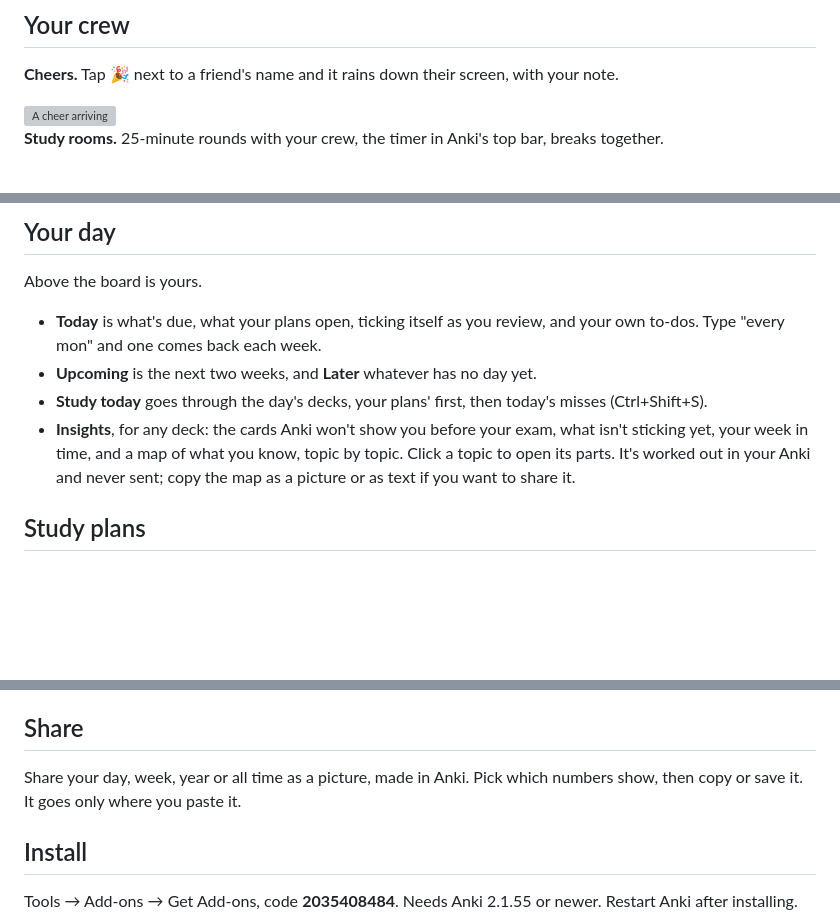
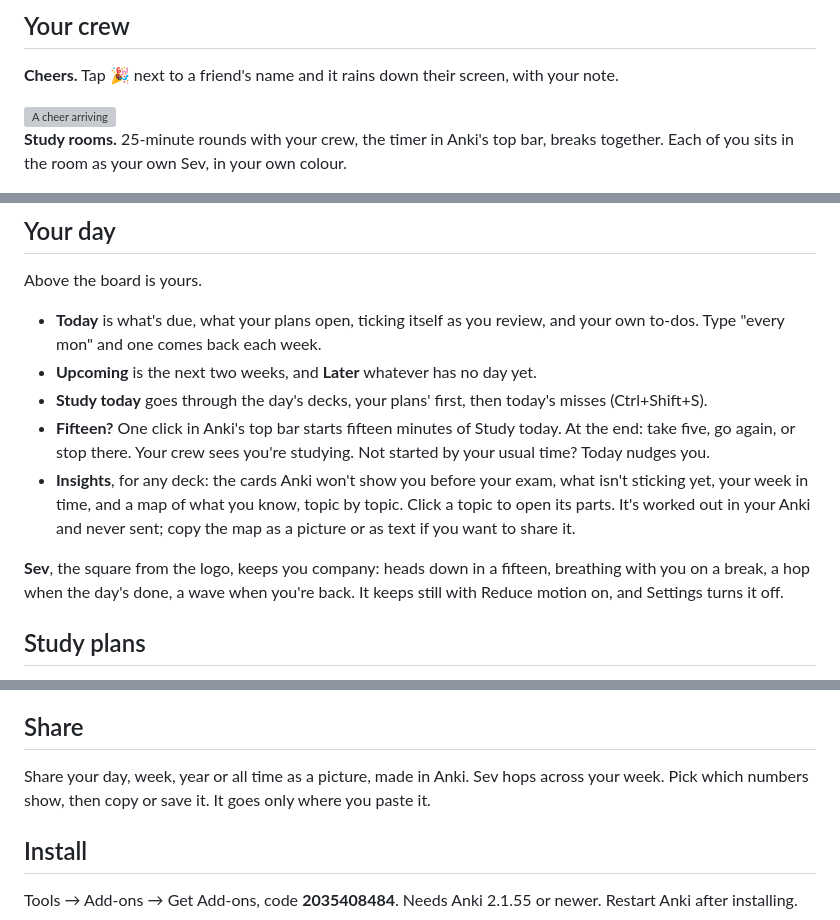
Before and after one commit to sammyc2472/due-crew, a Markdown page: README.md, 3 parts joined by grey strips. Rendered like a GitHub page; blank space fills up the shorter version; grey boxes are pictures that could not be loaded.

Commit message:
README: the Fifteen and Sev (3.8.1)
Fifteen? under Your day, Sev in a few lines after it, a room's seats as
each person's Sev, and Sev on the week card under Share. From the tagline
down this is the AnkiWeb listing.

Co-Authored-By: Claude Opus 5.5 <noreply@anthropic.com>
Claude-Session: https://claude.ai/code/session_01T9RYS9itCJ3KTL7nGa5aCe

```diff
--- a/README.md
+++ b/README.md
@@ -21,7 +21,8 @@ screen, with your note.
 <img alt="A cheer arriving" src="https://raw.githubusercontent.com/sammyc2472/due-crew/main/docs/images/flurry.png" width="600">
 
 **Study rooms.** 25-minute rounds with your crew, the timer in Anki's top
-bar, breaks together.
+bar, breaks together. Each of you sits in the room as your own Sev, in
+your own colour.
 
 <img alt="A study room in Anki's top bar" src="https://raw.githubusercontent.com/sammyc2472/due-crew/main/docs/images/room.png" width="420">
 
@@ -57,11 +58,19 @@ Above the board is yours.
   yet.
 - **Study today** goes through the day's decks, your plans' first, then
   today's misses (Ctrl+Shift+S).
+- **Fifteen?** One click in Anki's top bar starts fifteen minutes of
+  Study today. At the end: take five, go again, or stop there. Your crew
+  sees you're studying. Not started by your usual time? Today nudges you.
 - **Insights**, for any deck: the cards Anki won't show you before your
   exam, what isn't sticking yet, your week in time, and a map of what you
   know, topic by topic. Click a topic to open its parts. It's worked out
   in your Anki and never sent; copy the map as a picture or as text if you
   want to share it.
+
+**Sev**, the square from the logo, keeps you company: heads down in a
+fifteen, breathing with you on a break, a hop when the day's done, a wave
+when you're back. It keeps still with Reduce motion on, and Settings
+turns it off.
 
 ## Study plans
 
@@ -111,9 +120,9 @@ Right-click a card, or a tag in the sidebar:
 
 ## Share
 
-Share your day, week, year or all time as a picture, made in Anki. Pick
-which numbers show, then copy or save it. It goes only where you paste
-it.
+Share your day, week, year or all time as a picture, made in Anki. Sev
+hops across your week. Pick which numbers show, then copy or save it. It
+goes only where you paste it.
 
 ## Install
 
```
